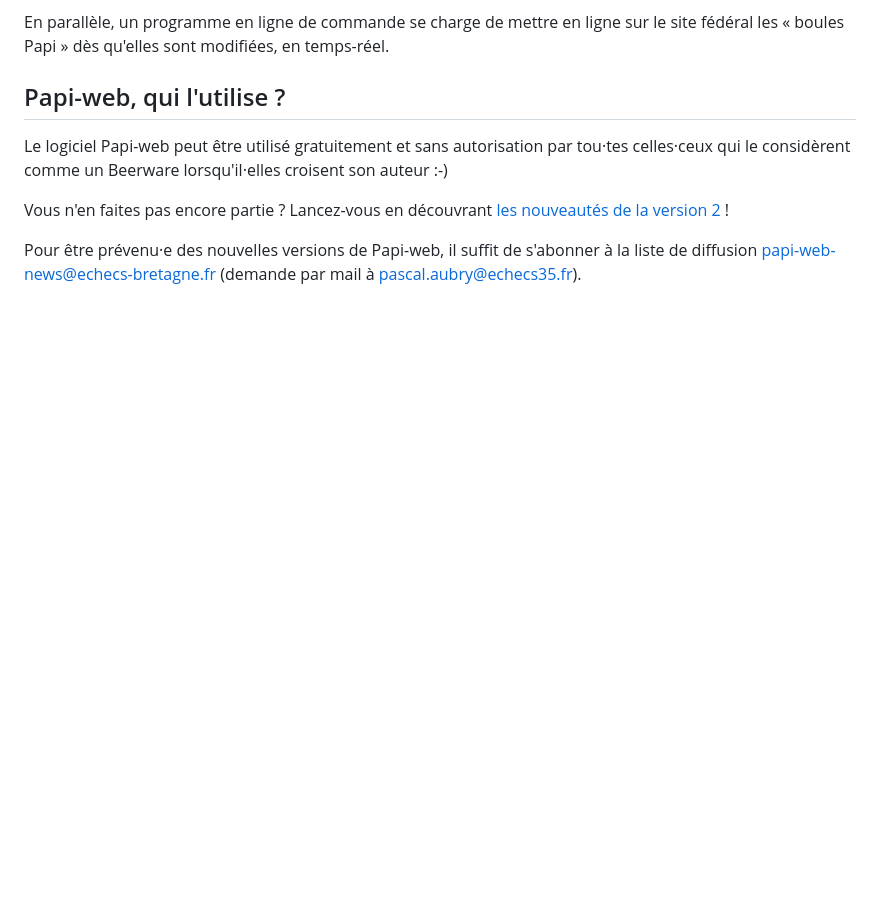
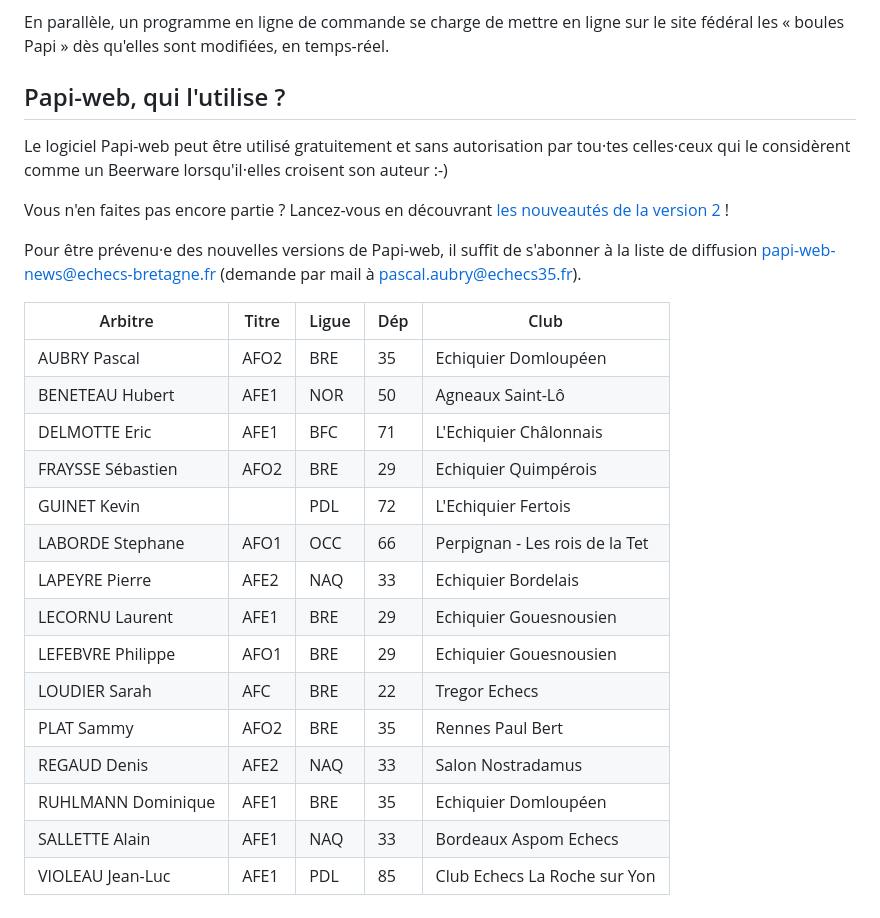
Before and after one commit to papi-web-org/papi-web, a Markdown page: docs/01-summary.md, the part around the change. GitHub-like rendering; blank space fills up the shorter version.

Commit message:
Added Papi-web known users to the documentation

```diff
--- a/docs/01-summary.md
+++ b/docs/01-summary.md
@@ -57,3 +57,21 @@ Le logiciel Papi-web peut être utilisé gratuitement et sans autorisation par t
 Vous n'en faites pas encore partie ? Lancez-vous en découvrant [les nouveautés de la version 2](02-v2-news.md) !
 
 Pour être prévenu·e des nouvelles versions de Papi-web, il suffit de s'abonner à la liste de diffusion papi-web-news@echecs-bretagne.fr (demande par mail à pascal.aubry@echecs35.fr).
+
+| Arbitre            | Titre | Ligue | Dép  | Club                            |
+|--------------------|-------|-------|------|---------------------------------|
+| AUBRY Pascal       | AFO2  | BRE   | 35   | Echiquier Domloupéen            |
+| BENETEAU Hubert    | AFE1  | NOR   | 50   | Agneaux Saint-Lô                |
+| DELMOTTE Eric      | AFE1  | BFC   | 71   | L'Echiquier Châlonnais          |
+| FRAYSSE Sébastien  | AFO2  | BRE   | 29   | Echiquier Quimpérois            |
+| GUINET Kevin       |       | PDL   | 72   | L'Echiquier Fertois             |
+| LABORDE Stephane   | AFO1  | OCC   | 66   | Perpignan - Les rois de la Tet  |
+| LAPEYRE Pierre     | AFE2  | NAQ   | 33   | Echiquier Bordelais             |
+| LECORNU Laurent    | AFE1  | BRE   | 29   | Echiquier Gouesnousien          |
+| LEFEBVRE Philippe  | AFO1  | BRE   | 29   | Echiquier Gouesnousien          |
+| LOUDIER Sarah      | AFC   | BRE   | 22   | Tregor Echecs                   |
+| PLAT Sammy         | AFO2  | BRE   | 35   | Rennes Paul Bert                |
+| REGAUD Denis       | AFE2  | NAQ   | 33   | Salon Nostradamus               |
+| RUHLMANN Dominique | AFE1  | BRE   | 35   | Echiquier Domloupéen            |
+| SALLETTE Alain     | AFE1  | NAQ   | 33   | Bordeaux Aspom Echecs           |
+| VIOLEAU Jean-Luc   | AFE1  | PDL   | 85   | Club Echecs La Roche sur Yon    |
```
